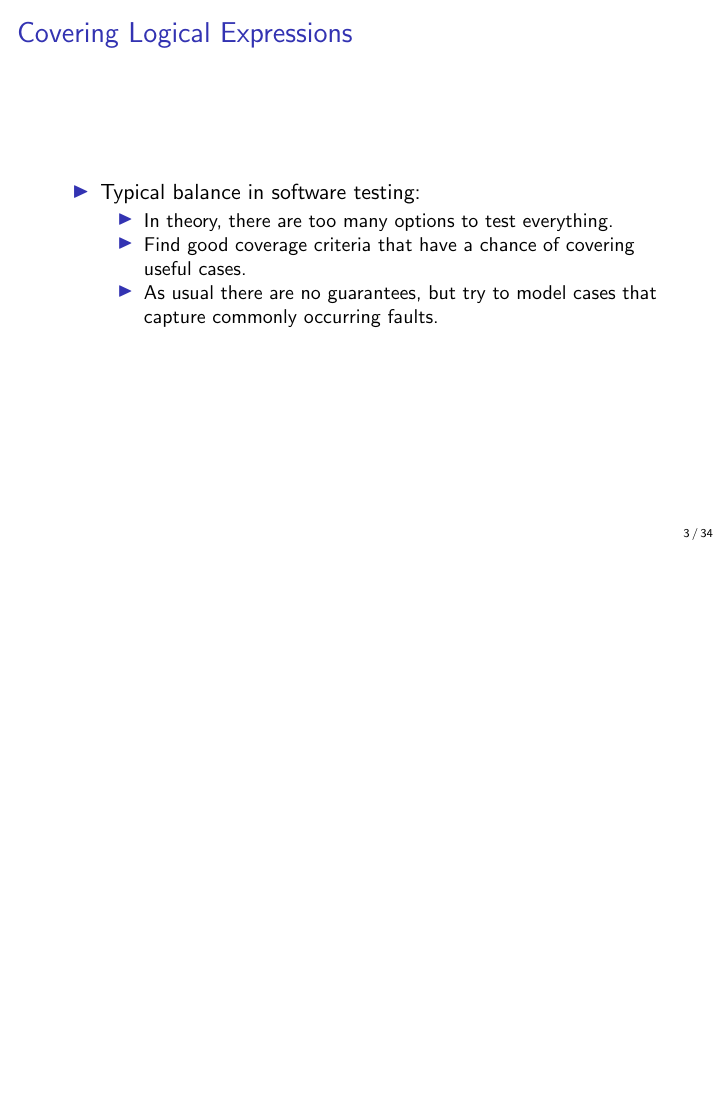
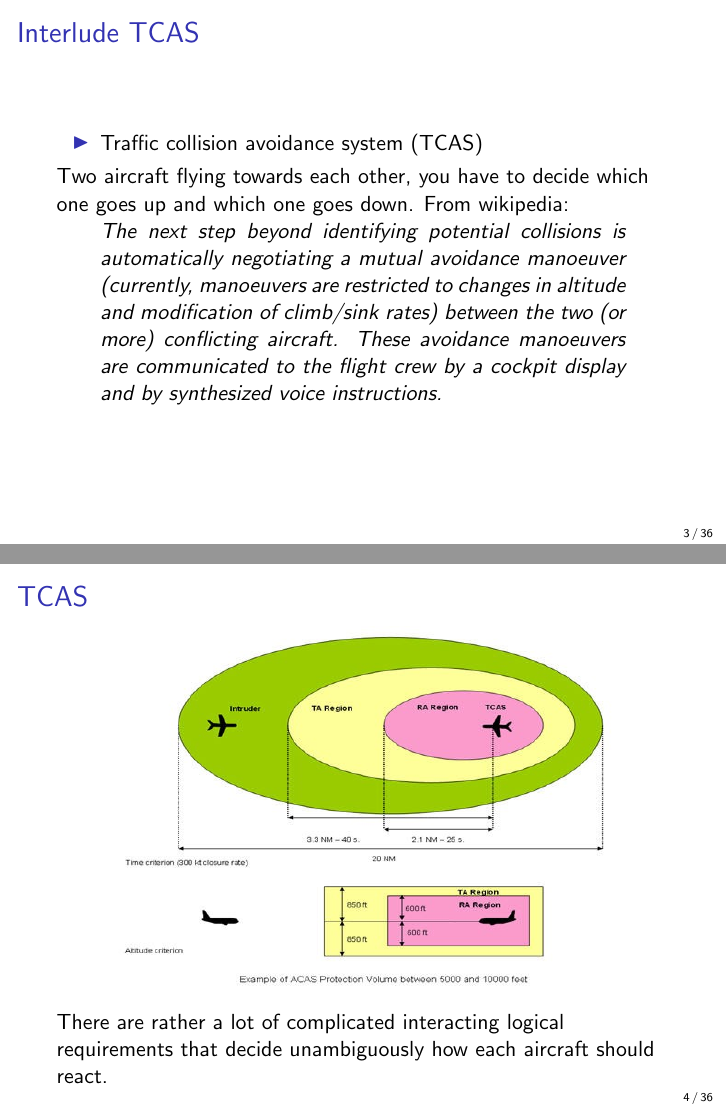
Before and after one commit to JustinKennethPearson/testingcourse, LaTeX slides (Lectures/lecture5.tex): page 3 of 34 before the commit and pages 3 and 4 of 36 after it, the two joined at a grey line, the shorter picture padded with empty space. Compiled offline with pdfLaTeX.

Commit message:
Revisions to lecture 5.

```diff
--- a/Lectures/lecture5.tex
+++ b/Lectures/lecture5.tex
@@ -11,7 +11,7 @@
 \usepackage{listings}
 \title{Software Testing  Lecture 5}
 \author{Justin Pearson}
-\date{2018}
+\date{2019}
 
 
 %Lecture 4 stuff
@@ -49,6 +49,33 @@
   \end{itemize}
 
 \end{frame}
+\begin{frame}{Interlude TCAS}
+  \begin{itemize}
+  \item Traffic collision avoidance system (TCAS)
+  \end{itemize}
+  Two aircraft flying towards each other, you have to decide which one
+  goes up and which one goes down. From wikipedia:
+  \begin{quote}
+    The next step beyond identifying potential collisions is
+    automatically negotiating a mutual avoidance manoeuver (currently,
+    manoeuvers are restricted to changes in altitude and modification
+    of climb/sink rates) between the two (or more) conflicting
+    aircraft. These avoidance manoeuvers are communicated to the
+    flight crew by a cockpit display and by synthesized voice
+    instructions.
+  \end{quote}
+
+\end{frame}
+\begin{frame}{TCAS}
+
+
+  \begin{center}
+        \includegraphics[height=2.5in,width=3.5in]{TCAS_Volume.jpg}
+  \end{center}
+There are rather a lot of complicated interacting logical requirements
+that decide unambiguously how each aircraft should react.
+\end{frame}
+
 \begin{frame}{Covering Logical Expressions}
   \begin{itemize}
   \item Typical balance in software testing:
```
Also changed, not shown: Lectures/lecture5.tex (7 more changed lines).
